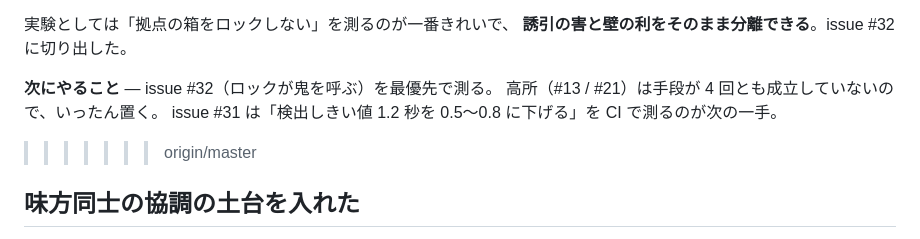
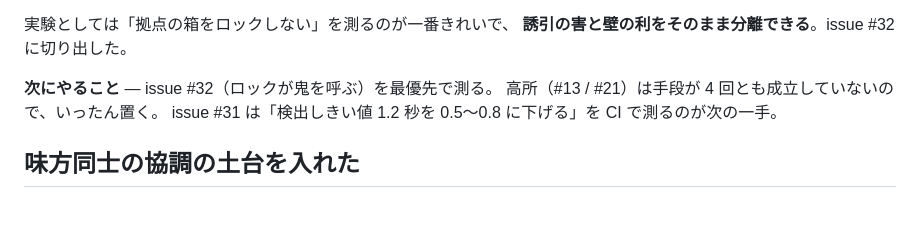
Before and after one commit to murakichi/hide-seek-3d, a Markdown page: docs/journal/2026-08-11.md, the part around the change. GitHub-like rendering; blank space fills up the shorter version.

Commit message:
残っていた衝突マーカーを削除した
Co-Authored-By: Claude Opus 5 (1M context) <noreply@anthropic.com>

```diff
--- a/docs/journal/2026-08-11.md
+++ b/docs/journal/2026-08-11.md
@@ -764,7 +764,6 @@ if (bd < 5) score += p.lockedBoxLure * (1 - bd / 5);   // lockedBoxLure = 8
 高所（#13 / #21）は手段が 4 回とも成立していないので、いったん置く。
 issue #31 は「検出しきい値 1.2 秒を 0.5〜0.8 に下げる」を CI で測るのが次の一手。
 
->>>>>>> origin/master
 ## 味方同士の協調の土台を入れた
 
 **やったこと** — `src/ai/coop.ts` に `TeamCoop` を作り、チームごとに 1 つ持たせた。
```
